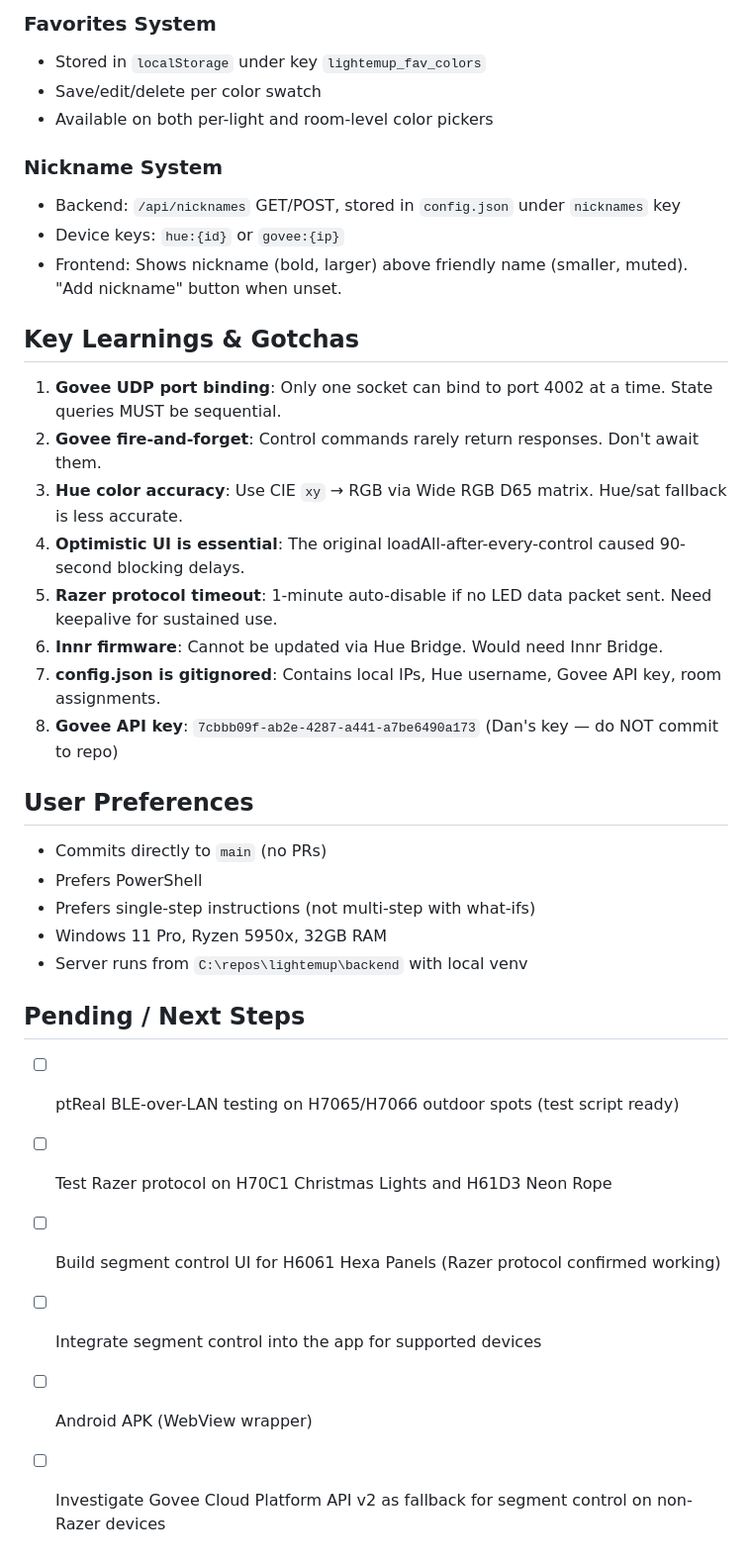
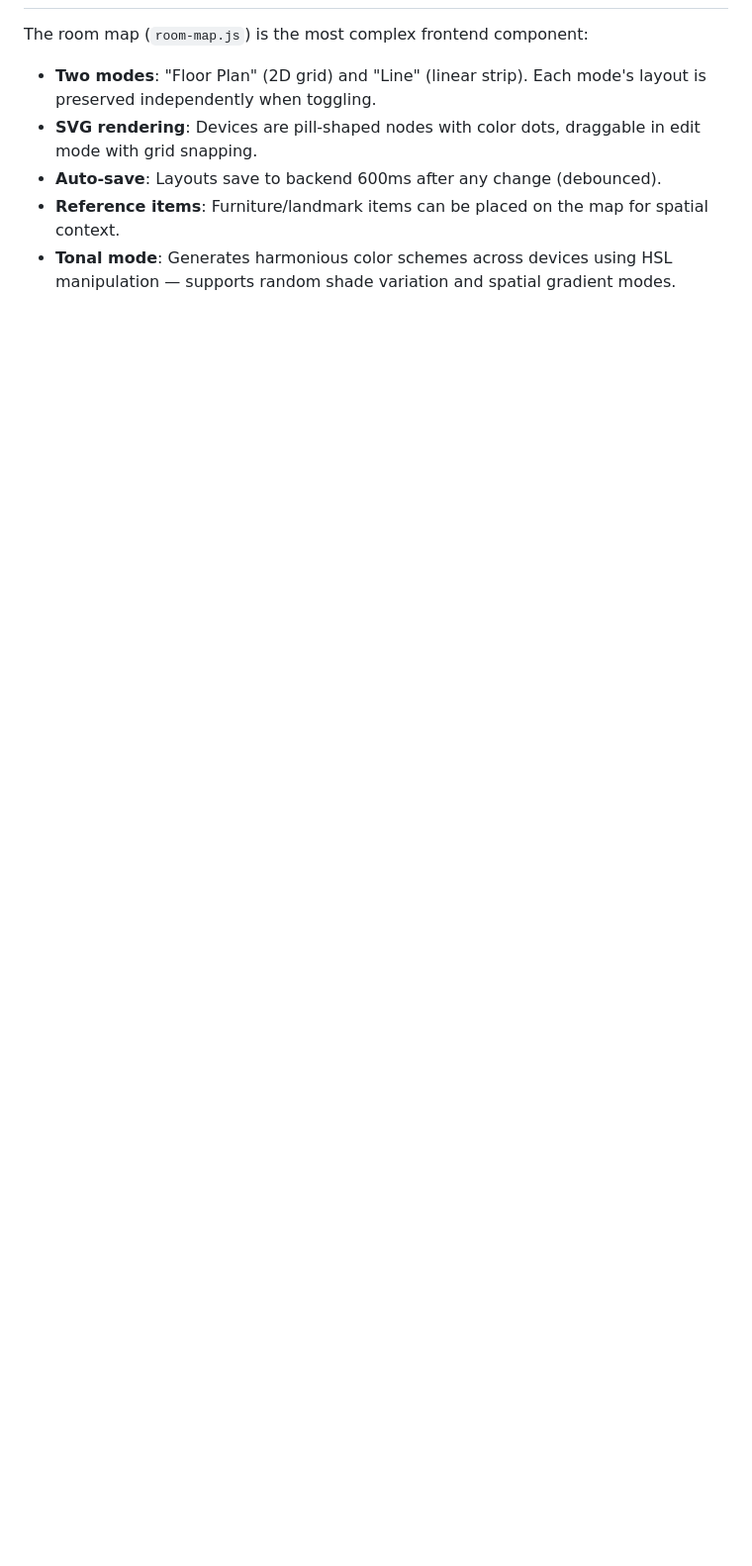
Before and after one commit to dancfuller/LightEmUp, a Markdown page: CLAUDE.md, the part around one of its changes. Shown at 99% size. Drawn GitHub-style; blank space fills up the shorter version.

```diff
--- a/CLAUDE.md
+++ b/CLAUDE.md
@@ -142,37 +91,6 @@ This parameter appears to be non-functional or meant for a different purpose.
-### Favorites System
-- Stored in `localStorage` under key `lightemup_fav_colors`
-- Save/edit/delete per color swatch
-- Available on both per-light and room-level color pickers
-
-### Nickname System
-- Backend: `/api/nicknames` GET/POST, stored in `config.json` under `nicknames` key
-- Device keys: `hue:{id}` or `govee:{ip}`
-- Frontend: Shows nickname (bold, larger) above friendly name (smaller, muted). "Add nickname" button when unset.
-
-## Key Learnings & Gotchas
-
-1. **Govee UDP port binding**: Only one socket can bind to port 4002 at a time. State queries MUST be sequential.
-2. **Govee fire-and-forget**: Control commands rarely return responses. Don't await them.
-3. **Hue color accuracy**: Use CIE `xy` → RGB via Wide RGB D65 matrix. Hue/sat fallback is less accurate.
-4. **Optimistic UI is essential**: The original loadAll-after-every-control caused 90-second blocking delays.
-5. **Razer protocol timeout**: 1-minute auto-disable if no LED data packet sent. Need keepalive for sustained use.
-6. **Innr firmware**: Cannot be updated via Hue Bridge. Would need Innr Bridge.
-7. **config.json is gitignored**: Contains local IPs, Hue username, Govee API key, room assignments.
-8. **Govee API key**: `7cbbb09f-ab2e-4287-a441-a7be6490a173` (Dan's key — do NOT commit to repo)
-
-## User Preferences
-
-- Commits directly to `main` (no PRs)
-- Prefers PowerShell
-- Prefers single-step instructions (not multi-step with what-ifs)
-- Windows 11 Pro, Ryzen 5950x, 32GB RAM
-- Server runs from `C:\repos\lightemup\backend` with local venv
-
-## Pending / Next Steps
-
-- [ ] ptReal BLE-over-LAN testing on H7065/H7066 outdoor spots (test script ready)
-- [ ] Test Razer protocol on H70C1 Christmas Lights and H61D3 Neon Rope
-- [ ] Build segment control UI for H6061 Hexa Panels (Razer protocol confirmed working)
-- [ ] Integrate segment control into the app for supported devices
-- [ ] Android APK (WebView wrapper)
-- [ ] Investigate Govee Cloud Platform API v2 as fallback for segment control on non-Razer devices
+The room map (`room-map.js`) is the most complex frontend component:
+- **Two modes**: "Floor Plan" (2D grid) and "Line" (linear strip). Each mode's layout is preserved independently when toggling.
+- **SVG rendering**: Devices are pill-shaped nodes with color dots, draggable in edit mode with grid snapping.
+- **Auto-save**: Layouts save to backend 600ms after any change (debounced).
+- **Reference items**: Furniture/landmark items can be placed on the map for spatial context.
+- **Tonal mode**: Generates harmonious color schemes across devices using HSL manipulation — supports random shade variation and spatial gradient modes.
```
Also changed, not shown: other parts of CLAUDE.md (+63 -114 lines).
